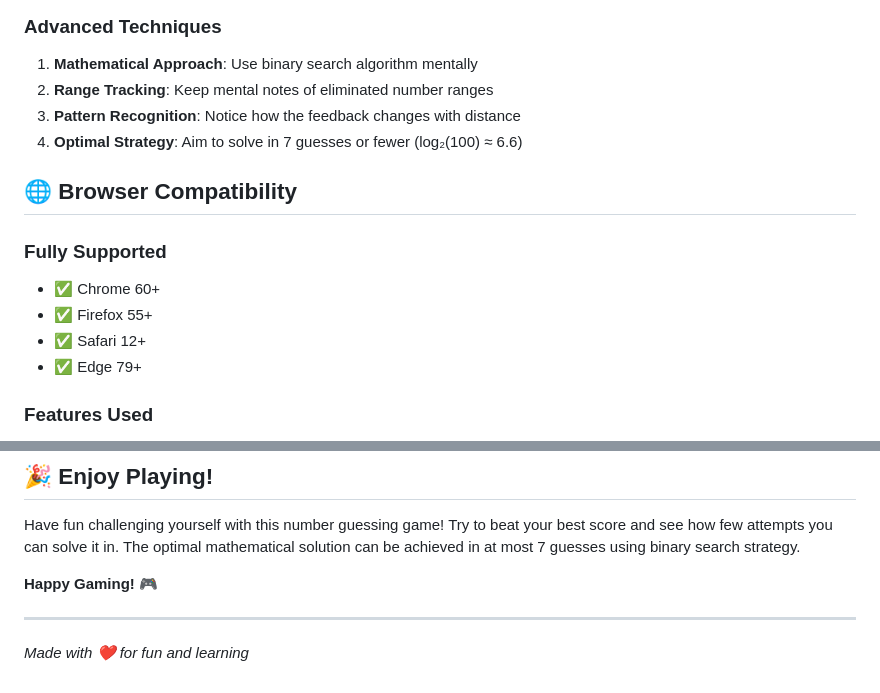
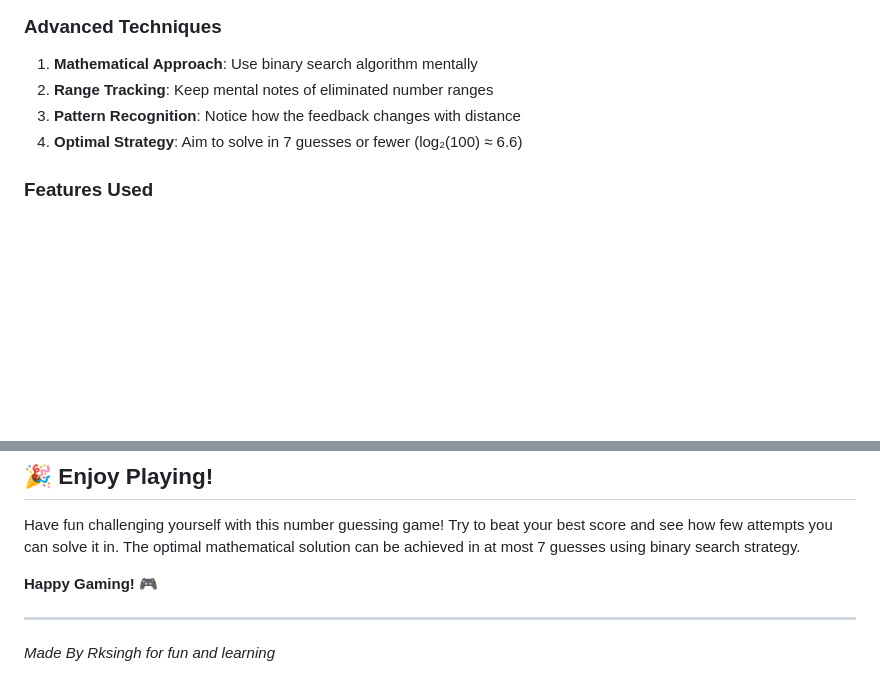
Before and after one commit to Riturajkumarsingh/Guess_the_Number_Game, a Markdown page: README.md, 2 parts joined by grey strips. Rendered like a GitHub page; blank space fills up the shorter version.

```diff
--- a/README.md
+++ b/README.md
@@ -101,14 +101,6 @@ Guess the Number Game/
 3. **Pattern Recognition**: Notice how the feedback changes with distance
 4. **Optimal Strategy**: Aim to solve in 7 guesses or fewer (log₂(100) ≈ 6.6)
 
-## 🌐 Browser Compatibility
-
-### Fully Supported
-- ✅ Chrome 60+
-- ✅ Firefox 55+
-- ✅ Safari 12+
-- ✅ Edge 79+
-
 ### Features Used
 - CSS Grid and Flexbox
 - ES6 JavaScript features
@@ -196,4 +146,4 @@ Have fun challenging yourself with this number guessing game! Try to beat your b
 
 ---
 
-*Made with ❤️ for fun and learning*
+*Made By Rksingh for fun and learning*
```
Also changed, not shown: other parts of README.md (+0 -42 lines).
